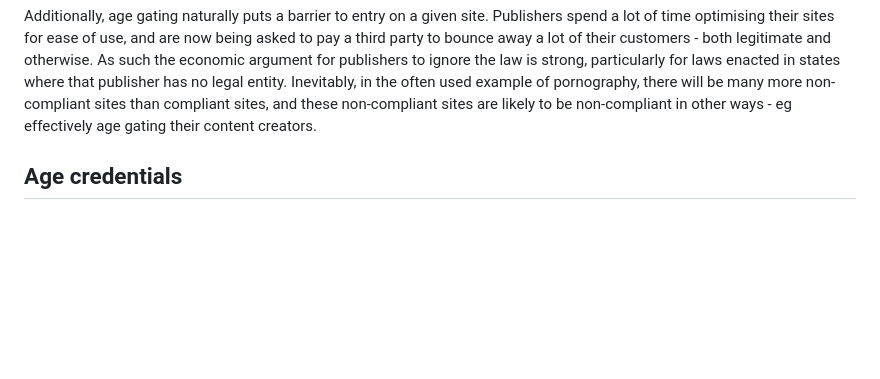
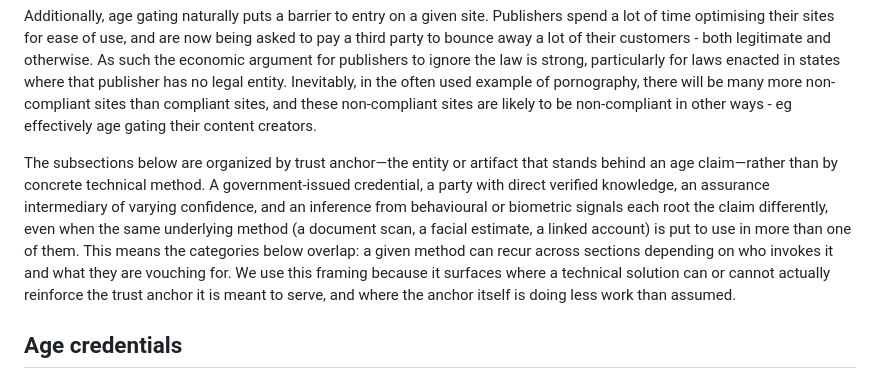
Before and after one commit to mallory/draft-knodel-age-arch, a Markdown page: draft-knodel-age-arch.md, the part around the change. Drawn GitHub-style; blank space fills up the shorter version.

Commit message:
add justification for analysis subsections and overlap

```diff
--- a/draft-knodel-age-arch.md
+++ b/draft-knodel-age-arch.md
@@ -219,6 +219,8 @@ These sorts of efforts would also create complex questions of how to obtain accu
 Beyond these threshold issues, specific proposals for age gating or age verification may or may not be effective. We take effective to mean that they work for both those permitted and those restricted and that they are feasible, durable against circumvention, and accurate.
 
 Additionally, age gating naturally puts a barrier to entry on a given site. Publishers spend a lot of time optimising their sites for ease of use, and are now being asked to pay a third party to bounce away a lot of their customers \- both legitimate and otherwise. As such the economic argument for publishers to ignore the law is strong, particularly for laws enacted in states where that publisher has no legal entity. Inevitably, in the often used example of pornography, there will be many more non-compliant sites than compliant sites, and these non-compliant sites are likely to be non-compliant in other ways \- eg effectively age gating their content creators.
+
+The subsections below are organized by trust anchor—the entity or artifact that stands behind an age claim—rather than by concrete technical method. A government-issued credential, a party with direct verified knowledge, an assurance intermediary of varying confidence, and an inference from behavioural or biometric signals each root the claim differently, even when the same underlying method (a document scan, a facial estimate, a linked account) is put to use in more than one of them. This means the categories below overlap: a given method can recur across sections depending on who invokes it and what they are vouching for. We use this framing because it surfaces where a technical solution can or cannot actually reinforce the trust anchor it is meant to serve, and where the anchor itself is doing less work than assumed.
 
 ## Age credentials
 
```
